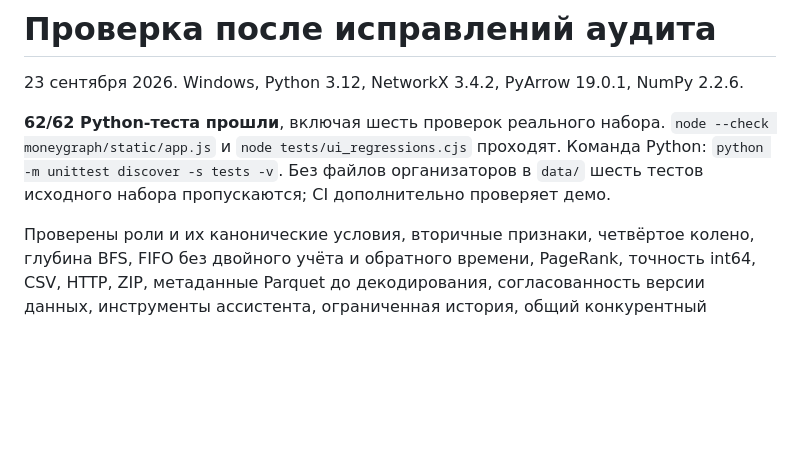
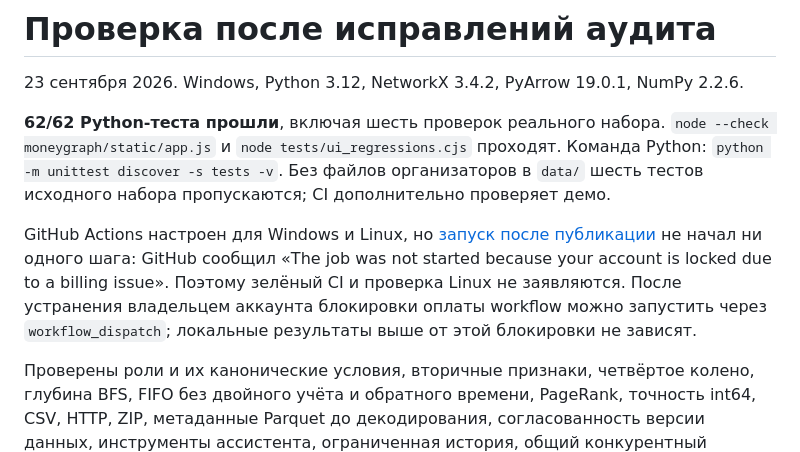
Before and after one commit to BAITC-Hacks/hack-0eeb6870-team, a Markdown page: VALIDATION.md, the part around the change. GitHub-like rendering; blank space fills up the shorter version.

Commit message:
docs: record GitHub Actions billing blocker

```diff
--- a/VALIDATION.md
+++ b/VALIDATION.md
@@ -3,6 +3,8 @@
 23 сентября 2026. Windows, Python 3.12, NetworkX 3.4.2, PyArrow 19.0.1, NumPy 2.2.6.
 
 **62/62 Python-теста прошли**, включая шесть проверок реального набора. `node --check moneygraph/static/app.js` и `node tests/ui_regressions.cjs` проходят. Команда Python: `python -m unittest discover -s tests -v`. Без файлов организаторов в `data/` шесть тестов исходного набора пропускаются; CI дополнительно проверяет демо.
+
+GitHub Actions настроен для Windows и Linux, но [запуск после публикации](https://github.com/BAITC-Hacks/hack-0eeb6870-team/actions/runs/35860517507) не начал ни одного шага: GitHub сообщил «The job was not started because your account is locked due to a billing issue». Поэтому зелёный CI и проверка Linux не заявляются. После устранения владельцем аккаунта блокировки оплаты workflow можно запустить через `workflow_dispatch`; локальные результаты выше от этой блокировки не зависят.
 
 Проверены роли и их канонические условия, вторичные признаки, четвёртое колено, глубина BFS, FIFO без двойного учёта и обратного времени, PageRank, точность int64, CSV, HTTP, ZIP, метаданные Parquet до декодирования, согласованность версии данных, инструменты ассистента, ограниченная история, общий конкурентный бюджет и fallback. Регрессии с некорректным ответом модели включают null, чужие gid, выдуманные даты, неверную схему аргументов и ложный свободный текст.
 
```
Also changed, not shown: AUDIT_FIXES.md (+1 -1 lines).
